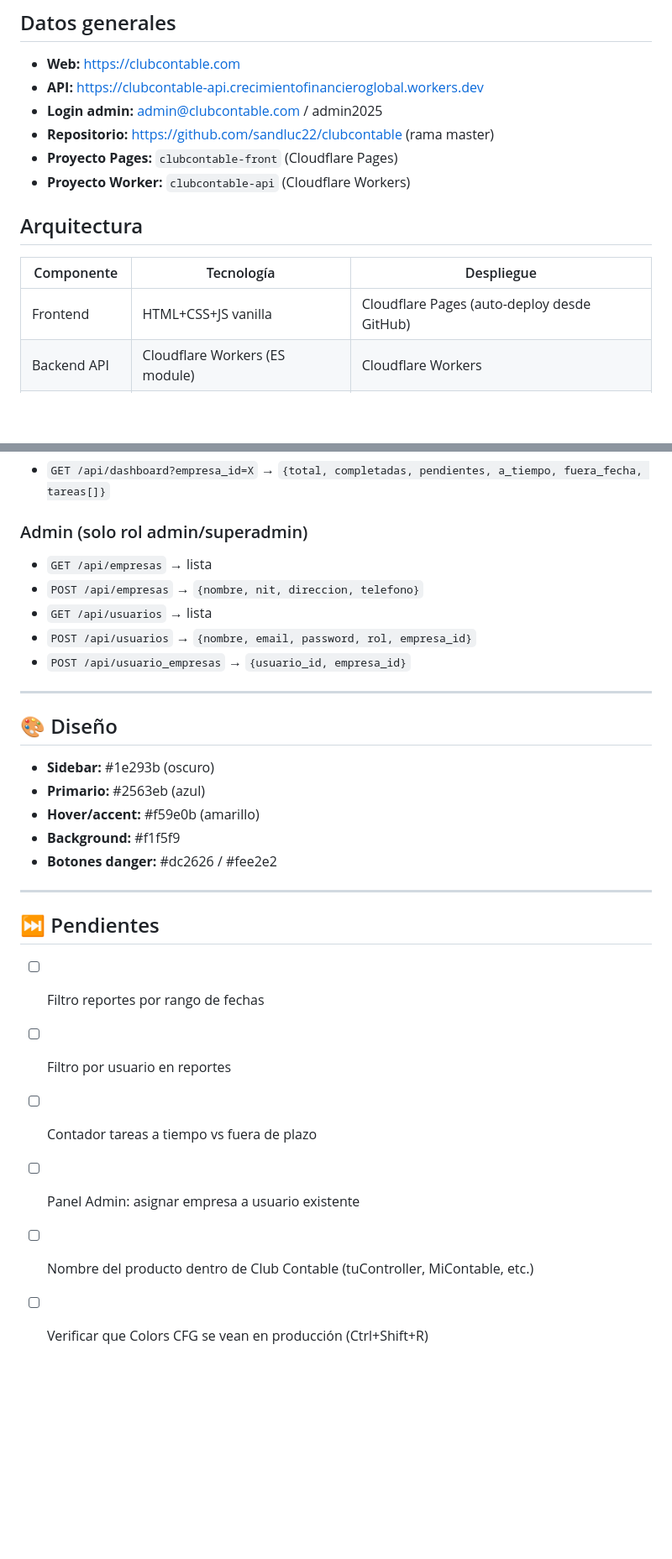
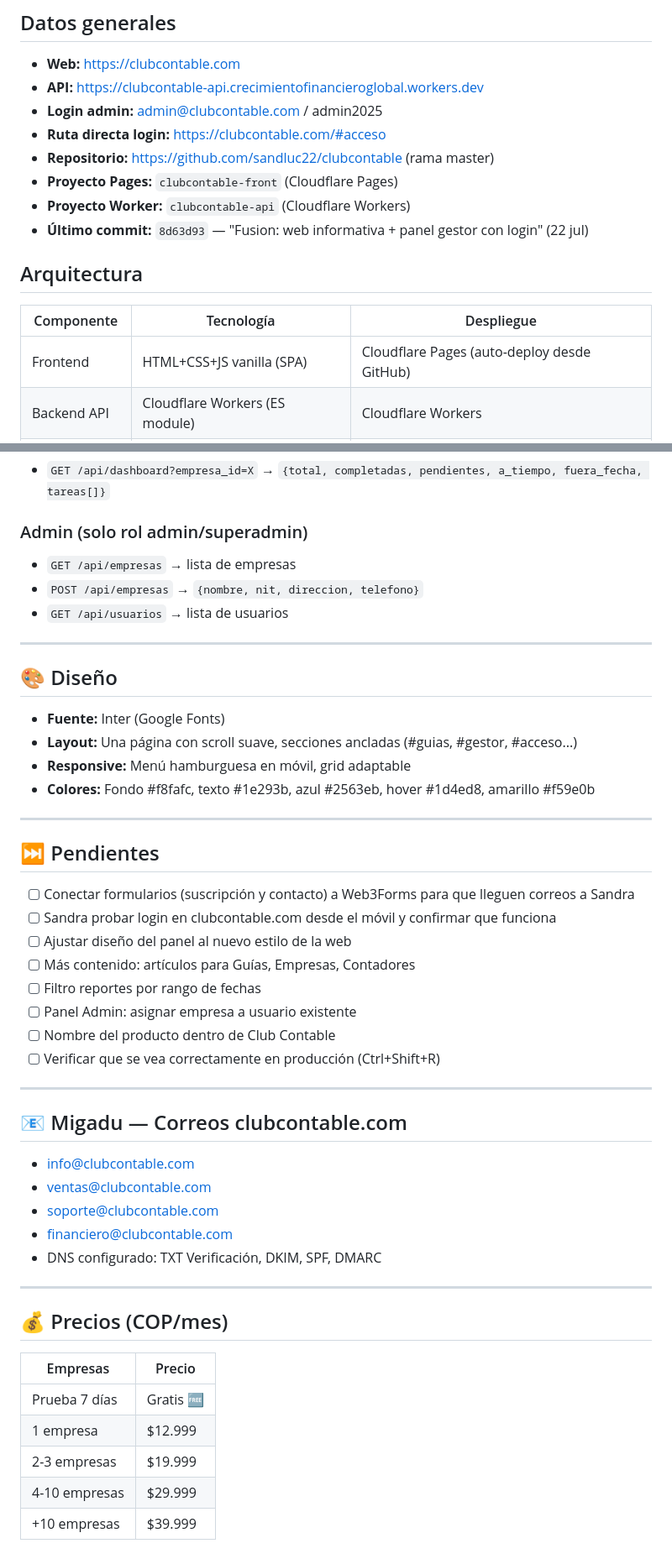
Before and after one commit to sandluc22/clubcontable, a Markdown page: FICHA_TECNICA.md, 2 parts joined by grey strips. Shown at 84% size. Drawn GitHub-style; blank space fills up the shorter version.

```diff
--- a/FICHA_TECNICA.md
+++ b/FICHA_TECNICA.md
@@ -4,14 +4,16 @@
 - **Web:** https://clubcontable.com
 - **API:** https://clubcontable-api.crecimientofinancieroglobal.workers.dev
 - **Login admin:** admin@clubcontable.com / admin2025
+- **Ruta directa login:** https://clubcontable.com/#acceso
 - **Repositorio:** https://github.com/sandluc22/clubcontable (rama master)
 - **Proyecto Pages:** `clubcontable-front` (Cloudflare Pages)
 - **Proyecto Worker:** `clubcontable-api` (Cloudflare Workers)
+- **Último commit:** `8d63d93` — "Fusion: web informativa + panel gestor con login" (22 jul)
 
 ## Arquitectura
 | Componente | Tecnología | Despliegue |
 |---|---|---|
-| Frontend | HTML+CSS+JS vanilla | Cloudflare Pages (auto-deploy desde GitHub) |
+| Frontend | HTML+CSS+JS vanilla (SPA) | Cloudflare Pages (auto-deploy desde GitHub) |
 | Backend API | Cloudflare Workers (ES module) | Cloudflare Workers |
 | Base de datos | D1 (SQLite) | Cloudflare D1 |
 
@@ -67,27 +98,46 @@
 - `GET /api/dashboard?empresa_id=X` → `{total, completadas, pendientes, a_tiempo, fuera_fecha, tareas[]}`
 
 ### Admin (solo rol admin/superadmin)
-- `GET /api/empresas` → lista
+- `GET /api/empresas` → lista de empresas
 - `POST /api/empresas` → `{nombre, nit, direccion, telefono}`
-- `GET /api/usuarios` → lista
-- `POST /api/usuarios` → `{nombre, email, password, rol, empresa_id}`
-- `POST /api/usuario_empresas` → `{usuario_id, empresa_id}`
+- `GET /api/usuarios` → lista de usuarios
 
 ---
 
 ## 🎨 Diseño
-- **Sidebar:** #1e293b (oscuro)
-- **Primario:** #2563eb (azul)
-- **Hover/accent:** #f59e0b (amarillo)
-- **Background:** #f1f5f9
-- **Botones danger:** #dc2626 / #fee2e2
+- **Fuente:** Inter (Google Fonts)
+- **Layout:** Una página con scroll suave, secciones ancladas (#guias, #gestor, #acceso...)
+- **Responsive:** Menú hamburguesa en móvil, grid adaptable
+- **Colores:** Fondo #f8fafc, texto #1e293b, azul #2563eb, hover #1d4ed8, amarillo #f59e0b
 
 ---
 
 ## ⏭️ Pendientes
+- [ ] Conectar formularios (suscripción y contacto) a Web3Forms para que lleguen correos a Sandra
+- [ ] Sandra probar login en clubcontable.com desde el móvil y confirmar que funciona
+- [ ] Ajustar diseño del panel al nuevo estilo de la web
+- [ ] Más contenido: artículos para Guías, Empresas, Contadores
 - [ ] Filtro reportes por rango de fechas
-- [ ] Filtro por usuario en reportes
-- [ ] Contador tareas a tiempo vs fuera de plazo
 - [ ] Panel Admin: asignar empresa a usuario existente
-- [ ] Nombre del producto dentro de Club Contable (tuController, MiContable, etc.)
-- [ ] Verificar que Colors CFG se vean en producción (Ctrl+Shift+R)
+- [ ] Nombre del producto dentro de Club Contable
+- [ ] Verificar que se vea correctamente en producción (Ctrl+Shift+R)
+
+---
+
+## 📧 Migadu — Correos clubcontable.com
+- info@clubcontable.com
+- ventas@clubcontable.com
+- soporte@clubcontable.com
+- financiero@clubcontable.com
+- DNS configurado: TXT Verificación, DKIM, SPF, DMARC
+
+---
+
+## 💰 Precios (COP/mes)
+| Empresas | Precio |
+|---|---|
+| Prueba 7 días | Gratis 🆓 |
+| 1 empresa | $12.999 |
+| 2-3 empresas | $19.999 |
+| 4-10 empresas | $29.999 |
+| +10 empresas | $39.999 |
```
Also changed, not shown: other parts of FICHA_TECNICA.md (+46 -17 lines).
